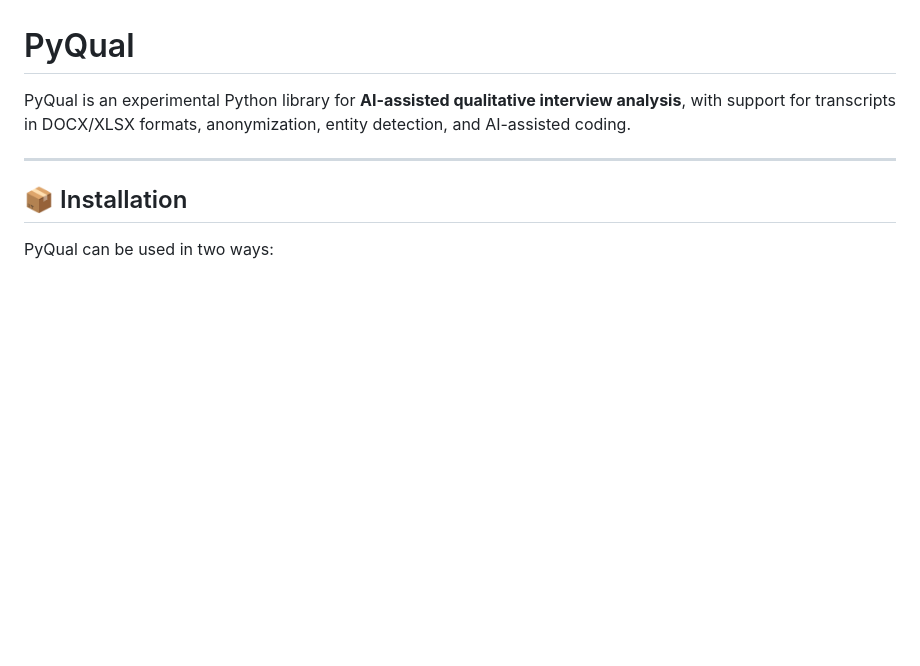
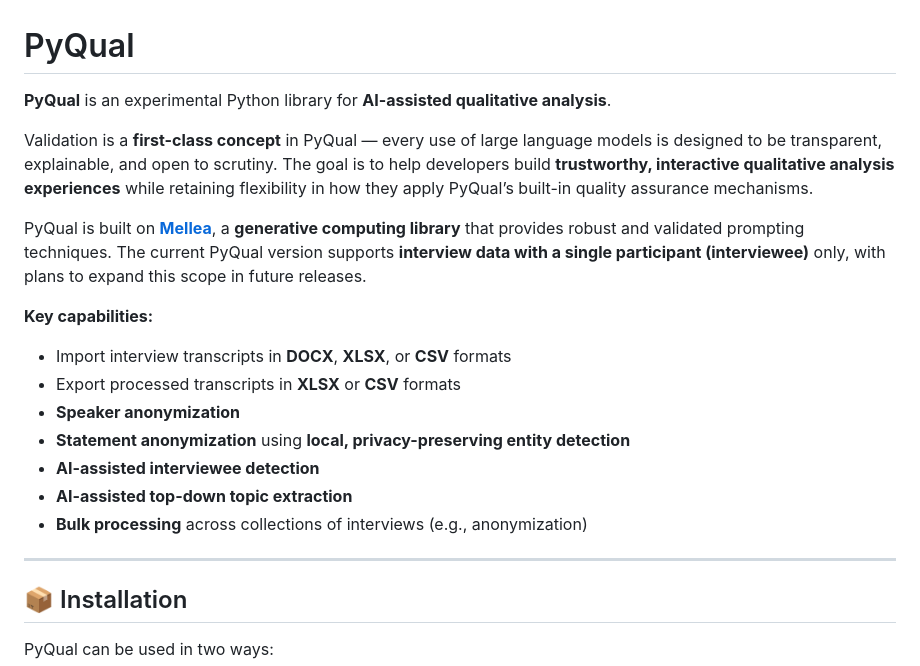
Before and after one commit to IBM/qux360, a Markdown page: README.md, the part around the change. Drawn GitHub-style; blank space fills up the shorter version.

Commit message:
Updated top section

```diff
--- a/README.md
+++ b/README.md
@@ -1,6 +1,19 @@
 # PyQual
 
-PyQual is an experimental Python library for **AI-assisted qualitative interview analysis**, with support for transcripts in DOCX/XLSX formats, anonymization, entity detection, and AI-assisted coding.
+**PyQual** is an experimental Python library for **AI-assisted qualitative analysis**.
+
+Validation is a **first-class concept** in PyQual — every use of large language models is designed to be transparent, explainable, and open to scrutiny. The goal is to help developers build **trustworthy, interactive qualitative analysis experiences** while retaining flexibility in how they apply PyQual’s built-in quality assurance mechanisms.
+
+PyQual is built on **[Mellea](https://mellea.ai/)**, a **generative computing library** that provides robust and validated prompting techniques. The current PyQual version supports **interview data with a single participant (interviewee)** only, with plans to expand this scope in future releases.
+
+**Key capabilities:**
+- Import interview transcripts in **DOCX**, **XLSX**, or **CSV** formats
+- Export processed transcripts in **XLSX** or **CSV** formats
+- **Speaker anonymization**
+- **Statement anonymization** using **local, privacy-preserving entity detection**
+- **AI-assisted interviewee detection**
+- **AI-assisted top-down topic extraction**
+- **Bulk processing** across collections of interviews (e.g., anonymization)
 
 ---
 
```
